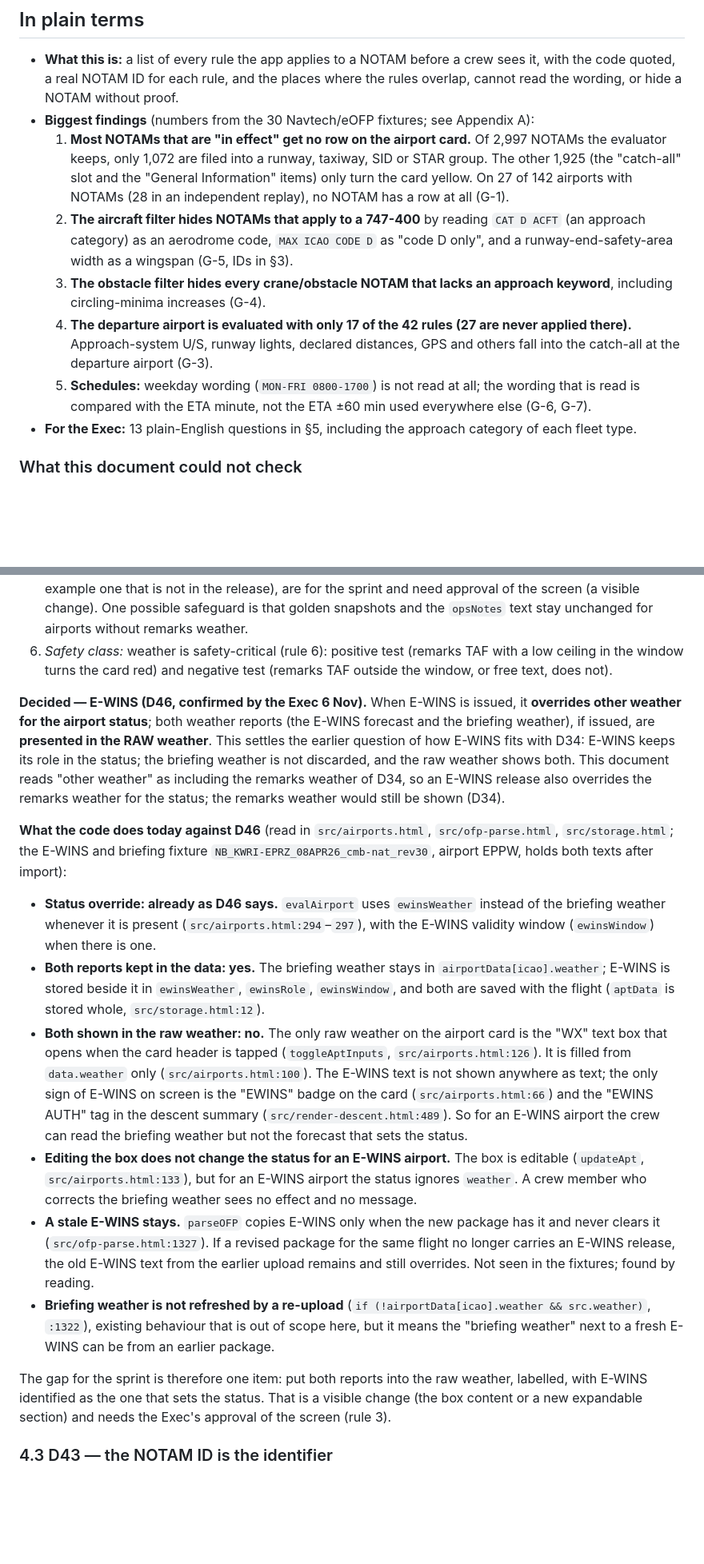
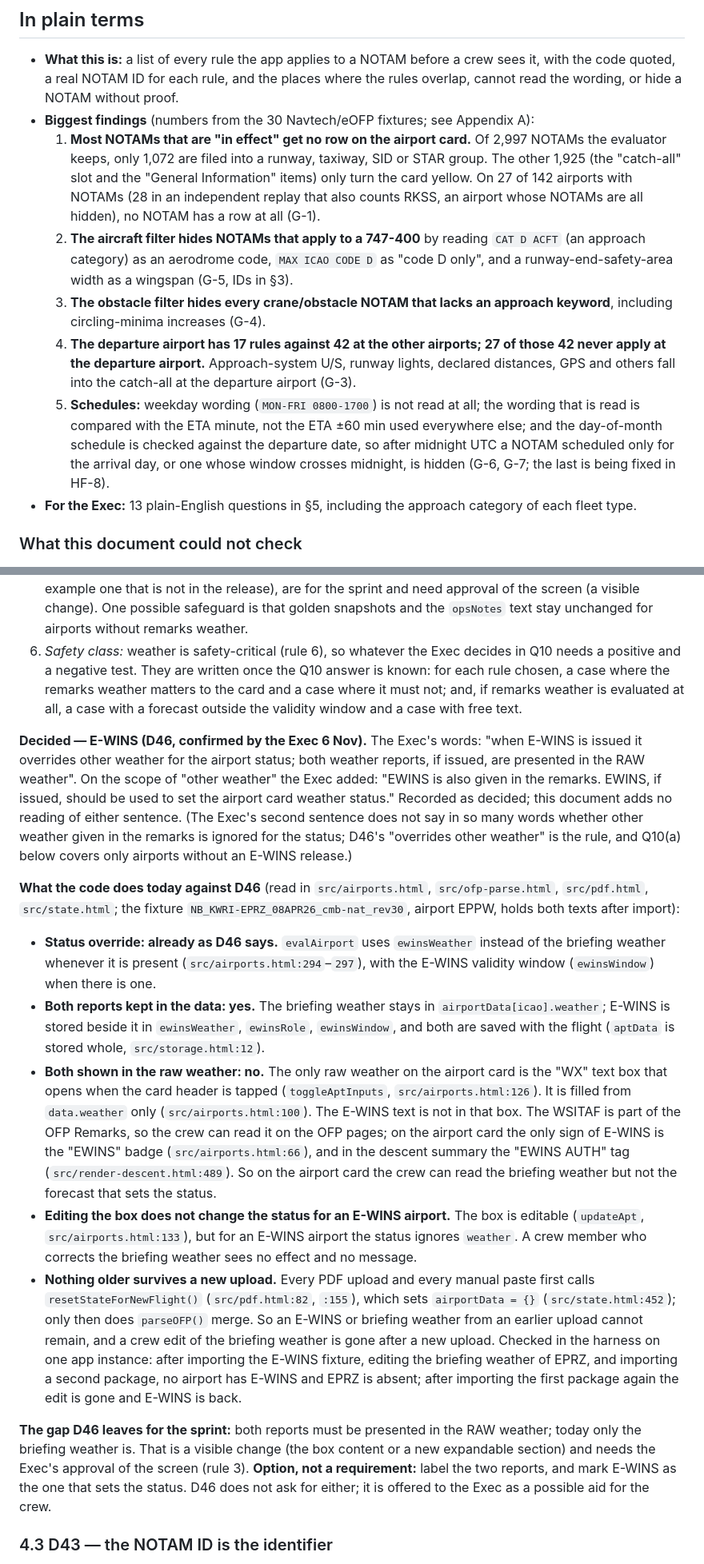
Before and after one commit to velocemente/relief-pilot, a Markdown page: docs/EV-0-NOTAM-Evaluator-Inventory-v0.1.md, 2 parts joined by grey strips. Shown at 80% size. GitHub-like rendering; blank space fills up the shorter version.

```diff
--- a/docs/EV-0-NOTAM-Evaluator-Inventory-v0.1.md
+++ b/docs/EV-0-NOTAM-Evaluator-Inventory-v0.1.md
@@ -16,11 +16,11 @@
 
 - **What this is:** a list of every rule the app applies to a NOTAM before a crew sees it, with the code quoted, a real NOTAM ID for each rule, and the places where the rules overlap, cannot read the wording, or hide a NOTAM without proof.
 - **Biggest findings** (numbers from the 30 Navtech/eOFP fixtures; see Appendix A):
-  1. **Most NOTAMs that are "in effect" get no row on the airport card.** Of 2,997 NOTAMs the evaluator keeps, only 1,072 are filed into a runway, taxiway, SID or STAR group. The other 1,925 (the "catch-all" slot and the "General Information" items) only turn the card yellow. On 27 of 142 airports with NOTAMs (28 in an independent replay), no NOTAM has a row at all (G-1).
+  1. **Most NOTAMs that are "in effect" get no row on the airport card.** Of 2,997 NOTAMs the evaluator keeps, only 1,072 are filed into a runway, taxiway, SID or STAR group. The other 1,925 (the "catch-all" slot and the "General Information" items) only turn the card yellow. On 27 of 142 airports with NOTAMs (28 in an independent replay that also counts RKSS, an airport whose NOTAMs are all hidden), no NOTAM has a row at all (G-1).
   2. **The aircraft filter hides NOTAMs that apply to a 747-400** by reading `CAT D ACFT` (an approach category) as an aerodrome code, `MAX ICAO CODE D` as "code D only", and a runway-end-safety-area width as a wingspan (G-5, IDs in §3).
   3. **The obstacle filter hides every crane/obstacle NOTAM that lacks an approach keyword**, including circling-minima increases (G-4).
-  4. **The departure airport is evaluated with only 17 of the 42 rules (27 are never applied there).** Approach-system U/S, runway lights, declared distances, GPS and others fall into the catch-all at the departure airport (G-3).
-  5. **Schedules:** weekday wording (`MON-FRI 0800-1700`) is not read at all; the wording that is read is compared with the ETA minute, not the ETA ±60 min used everywhere else (G-6, G-7).
+  4. **The departure airport has 17 rules against 42 at the other airports; 27 of those 42 never apply at the departure airport.** Approach-system U/S, runway lights, declared distances, GPS and others fall into the catch-all at the departure airport (G-3).
+  5. **Schedules:** weekday wording (`MON-FRI 0800-1700`) is not read at all; the wording that is read is compared with the ETA minute, not the ETA ±60 min used everywhere else; and the day-of-month schedule is checked against the departure date, so after midnight UTC a NOTAM scheduled only for the arrival day, or one whose window crosses midnight, is hidden (G-6, G-7; the last is being fixed in HF-8).
 - **For the Exec:** 13 plain-English questions in §5, including the approach category of each fleet type.
 
 ### What this document could not check
@@ -440,19 +443,19 @@ So in the 33 fixtures there is no case where the remarks hold a forecast that th
 3. *How the two sources combine in the colour:* the briefing weather always stays. Options are (a) the card colour follows the briefing weather only and the remarks weather is shown beside it, or (b) both are evaluated and the **worse** level colours the card (fail-safe, in the spirit of D27). This choice applies to airports **without** an E-WINS release; for E-WINS airports D46 (below) decides the status. Needs the Exec's answer (Q10).
 4. *Option — validity:* the remarks TAF carries its own issue time and period; the same ETA ±60 window (and the OFP CFS window where one exists) could be applied, as for the briefing weather.
 5. *Option — provenance and placement:* D34 ties the remark to the airport's card and makes remarks weather expandable. How it is labelled, and what happens to a remark for an airport that has no card (for example one that is not in the release), are for the sprint and need approval of the screen (a visible change). One possible safeguard is that golden snapshots and the `opsNotes` text stay unchanged for airports without remarks weather.
-6. *Safety class:* weather is safety-critical (rule 6): positive test (remarks TAF with a low ceiling in the window turns the card red) and negative test (remarks TAF outside the window, or free text, does not).
+6. *Safety class:* weather is safety-critical (rule 6), so whatever the Exec decides in Q10 needs a positive and a negative test. They are written once the Q10 answer is known: for each rule chosen, a case where the remarks weather matters to the card and a case where it must not; and, if remarks weather is evaluated at all, a case with a forecast outside the validity window and a case with free text.
 
-**Decided — E-WINS (D46, confirmed by the Exec 6 Nov).** When E-WINS is issued, it **overrides other weather for the airport status**; both weather reports (the E-WINS forecast and the briefing weather), if issued, are **presented in the RAW weather**. This settles the earlier question of how E-WINS fits with D34: E-WINS keeps its role in the status; the briefing weather is not discarded, and the raw weather shows both. This document reads "other weather" as including the remarks weather of D34, so an E-WINS release also overrides the remarks weather for the status; the remarks weather would still be shown (D34).
+**Decided — E-WINS (D46, confirmed by the Exec 6 Nov).** The Exec's words: "when E-WINS is issued it overrides other weather for the airport status; both weather reports, if issued, are presented in the RAW weather". On the scope of "other weather" the Exec added: "EWINS is also given in the remarks. EWINS, if issued, should be used to set the airport card weather status." Recorded as decided; this document adds no reading of either sentence. (The Exec's second sentence does not say in so many words whether other weather given in the remarks is ignored for the status; D46's "overrides other weather" is the rule, and Q10(a) below covers only airports without an E-WINS release.)
 
-**What the code does today against D46** (read in `src/airports.html`, `src/ofp-parse.html`, `src/storage.html`; the E-WINS and briefing fixture `NB_KWRI-EPRZ_08APR26_cmb-nat_rev30`, airport EPPW, holds both texts after import):
+**What the code does today against D46** (read in `src/airports.html`, `src/ofp-parse.html`, `src/pdf.html`, `src/state.html`; the fixture `NB_KWRI-EPRZ_08APR26_cmb-nat_rev30`, airport EPPW, holds both texts after import):
 - **Status override: already as D46 says.** `evalAirport` uses `ewinsWeather` instead of the briefing weather whenever it is present (`src/airports.html:294`–`297`), with the E-WINS validity window (`ewinsWindow`) when there is one.
 - **Both reports kept in the data: yes.** The briefing weather stays in `airportData[icao].weather`; E-WINS is stored beside it in `ewinsWeather`, `ewinsRole`, `ewinsWindow`, and both are saved with the flight (`aptData` is stored whole, `src/storage.html:12`).
-- **Both shown in the raw weather: no.** The only raw weather on the airport card is the "WX" text box that opens when the card header is tapped (`toggleAptInputs`, `src/airports.html:126`). It is filled from `data.weather` only (`src/airports.html:100`). The E-WINS text is not shown anywhere as text; the only sign of E-WINS on screen is the "EWINS" badge on the card (`src/airports.html:66`) and the "EWINS AUTH" tag in the descent summary (`src/render-descent.html:489`). So for an E-WINS airport the crew can read the briefing weather but not the forecast that sets the status.
+- **Both shown in the raw weather: no.** The only raw weather on the airport card is the "WX" text box that opens when the card header is tapped (`toggleAptInputs`, `src/airports.html:126`). It is filled from `data.weather` only (`src/airports.html:100`). The E-WINS text is not in that box. The WSITAF is part of the OFP Remarks, so the crew can read it on the OFP pages; on the airport card the only sign of E-WINS is the "EWINS" badge (`src/airports.html:66`), and in the descent summary the "EWINS AUTH" tag (`src/render-descent.html:489`). So on the airport card the crew can read the briefing weather but not the forecast that sets the status.
 - **Editing the box does not change the status for an E-WINS airport.** The box is editable (`updateApt`, `src/airports.html:133`), but for an E-WINS airport the status ignores `weather`. A crew member who corrects the briefing weather sees no effect and no message.
-- **A stale E-WINS stays.** `parseOFP` copies E-WINS only when the new package has it and never clears it (`src/ofp-parse.html:1327`). If a revised package for the same flight no longer carries an E-WINS release, the old E-WINS text from the earlier upload remains and still overrides. Not seen in the fixtures; found by reading.
-- **Briefing weather is not refreshed by a re-upload** (`if (!airportData[icao].weather && src.weather)`, `:1322`), existing behaviour that is out of scope here, but it means the "briefing weather" next to a fresh E-WINS can be from an earlier package.
+- **Nothing older survives a new upload.** Every PDF upload and every manual paste first calls `resetStateForNewFlight()` (`src/pdf.html:82`, `:155`), which sets `airportData = {}` (`src/state.html:452`); only then does `parseOFP()` merge. So an E-WINS or briefing weather from an earlier upload cannot remain, and a crew edit of the briefing weather is gone after a new upload. Checked in the harness on one app instance: after importing the E-WINS fixture, editing the briefing weather of EPRZ, and importing a second package, no airport has E-WINS and EPRZ is absent; after importing the first package again the edit is gone and E-WINS is back.
 
-The gap for the sprint is therefore one item: put both reports into the raw weather, labelled, with E-WINS identified as the one that sets the status. That is a visible change (the box content or a new expandable section) and needs the Exec's approval of the screen (rule 3).
+**The gap D46 leaves for the sprint:** both reports must be presented in the RAW weather; today only the briefing weather is. That is a visible change (the box content or a new expandable section) and needs the Exec's approval of the screen (rule 3).
+**Option, not a requirement:** label the two reports, and mark E-WINS as the one that sets the status. D46 does not ask for either; it is offered to the Exec as a possible aid for the crew.
 
 ### 4.3 D43 — the NOTAM ID is the identifier
 
```
Also changed, not shown: other parts of docs/EV-0-NOTAM-Evaluator-Inventory-v0.1.md (+13 -10 lines).
